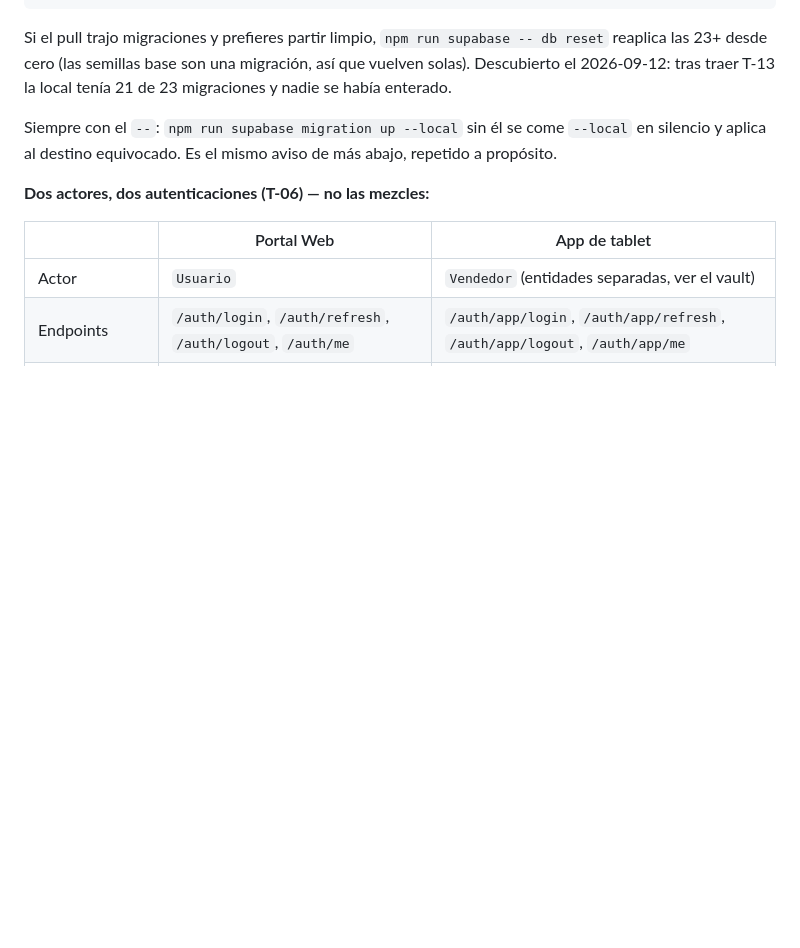
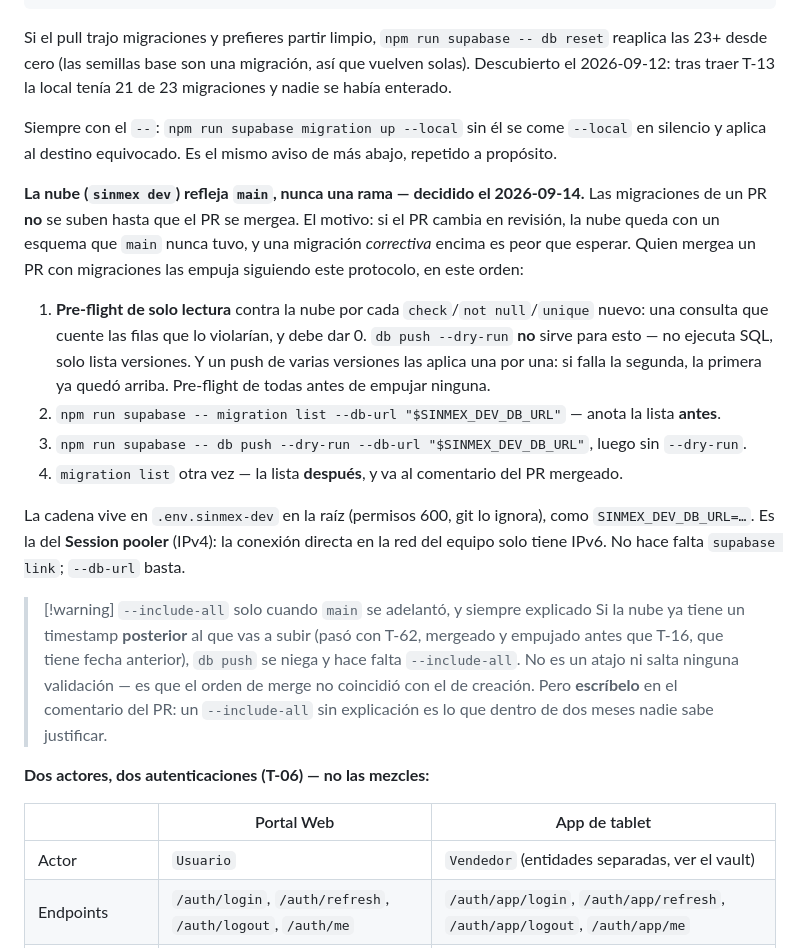
Before and after one commit to robertopeiro12/proyecto-sinmex, a Markdown page: CLAUDE.md, the part around the change. GitHub-like rendering; blank space fills up the shorter version.

Commit message:
CLAUDE.md: la nube refleja main; protocolo de db push tras mergear
Decidido por Mario el 2026-09-14 tras la pregunta explicita de las dos
sesiones: las migraciones de un PR no se suben a sinmex dev hasta que el
PR se mergea. Antes cada sesion tenia una respuesta distinta.

Queda escrito lo que hoy solo sabian dos sesiones de Claude: el pre-flight
de solo lectura por cada check nuevo (--dry-run no ejecuta SQL y no lo
detecta), migration list antes y despues, la cadena del Session pooler en
.env.sinmex-dev sin necesidad de link, y cuando --include-all es legitimo
(cuando main se adelanto a la rama, como T-62 con T-16) y que siempre va
explicado en el PR.

Co-Authored-By: Claude Opus 5 (1M context) <noreply@anthropic.com>

```diff
--- a/CLAUDE.md
+++ b/CLAUDE.md
@@ -111,6 +111,31 @@ Si el pull trajo migraciones y prefieres partir limpio, `npm run supabase -- db
 Siempre con el `--`: `npm run supabase migration up --local` sin él se come `--local` en silencio
 y aplica al destino equivocado. Es el mismo aviso de más abajo, repetido a propósito.
 
+**La nube (`sinmex dev`) refleja `main`, nunca una rama — decidido el 2026-09-14.** Las migraciones
+de un PR **no** se suben hasta que el PR se mergea. El motivo: si el PR cambia en revisión, la nube
+queda con un esquema que `main` nunca tuvo, y una migración *correctiva* encima es peor que
+esperar. Quien mergea un PR con migraciones las empuja siguiendo este protocolo, en este orden:
+
+1. **Pre-flight de solo lectura** contra la nube por cada `check`/`not null`/`unique` nuevo:
+   una consulta que cuente las filas que lo violarían, y debe dar 0. `db push --dry-run` **no**
+   sirve para esto — no ejecuta SQL, solo lista versiones. Y un push de varias versiones las
+   aplica una por una: si falla la segunda, la primera ya quedó arriba. Pre-flight de todas antes
+   de empujar ninguna.
+2. `npm run supabase -- migration list --db-url "$SINMEX_DEV_DB_URL"` — anota la lista **antes**.
+3. `npm run supabase -- db push --dry-run --db-url "$SINMEX_DEV_DB_URL"`, luego sin `--dry-run`.
+4. `migration list` otra vez — la lista **después**, y va al comentario del PR mergeado.
+
+La cadena vive en `.env.sinmex-dev` en la raíz (permisos 600, git lo ignora), como
+`SINMEX_DEV_DB_URL=…`. Es la del **Session pooler** (IPv4): la conexión directa en la red del
+equipo solo tiene IPv6. No hace falta `supabase link`; `--db-url` basta.
+
+> [!warning] `--include-all` solo cuando `main` se adelantó, y siempre explicado
+> Si la nube ya tiene un timestamp **posterior** al que vas a subir (pasó con T-62, mergeado y
+> empujado antes que T-16, que tiene fecha anterior), `db push` se niega y hace falta
+> `--include-all`. No es un atajo ni salta ninguna validación — es que el orden de merge no
+> coincidió con el de creación. Pero **escríbelo** en el comentario del PR: un `--include-all`
+> sin explicación es lo que dentro de dos meses nadie sabe justificar.
+
 **Dos actores, dos autenticaciones (T-06) — no las mezcles:**
 
 | | Portal Web | App de tablet |
```
